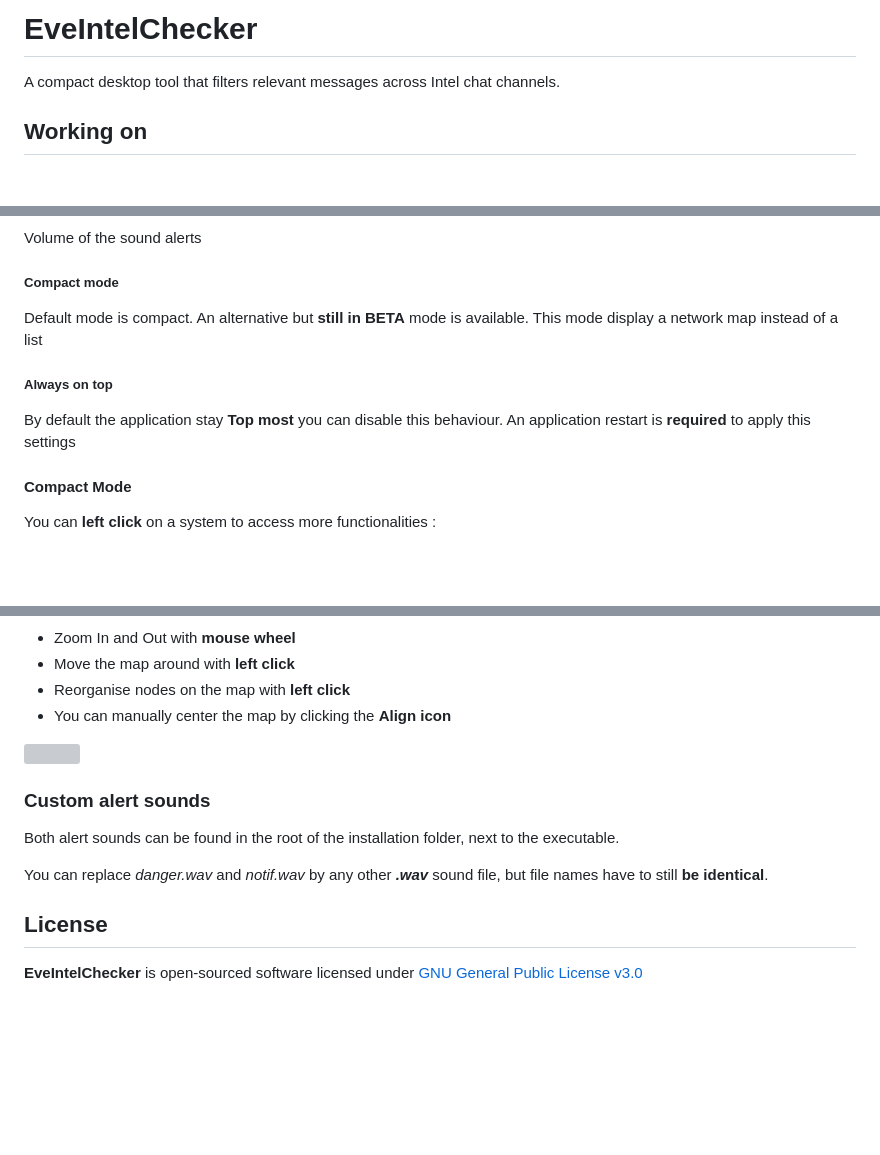
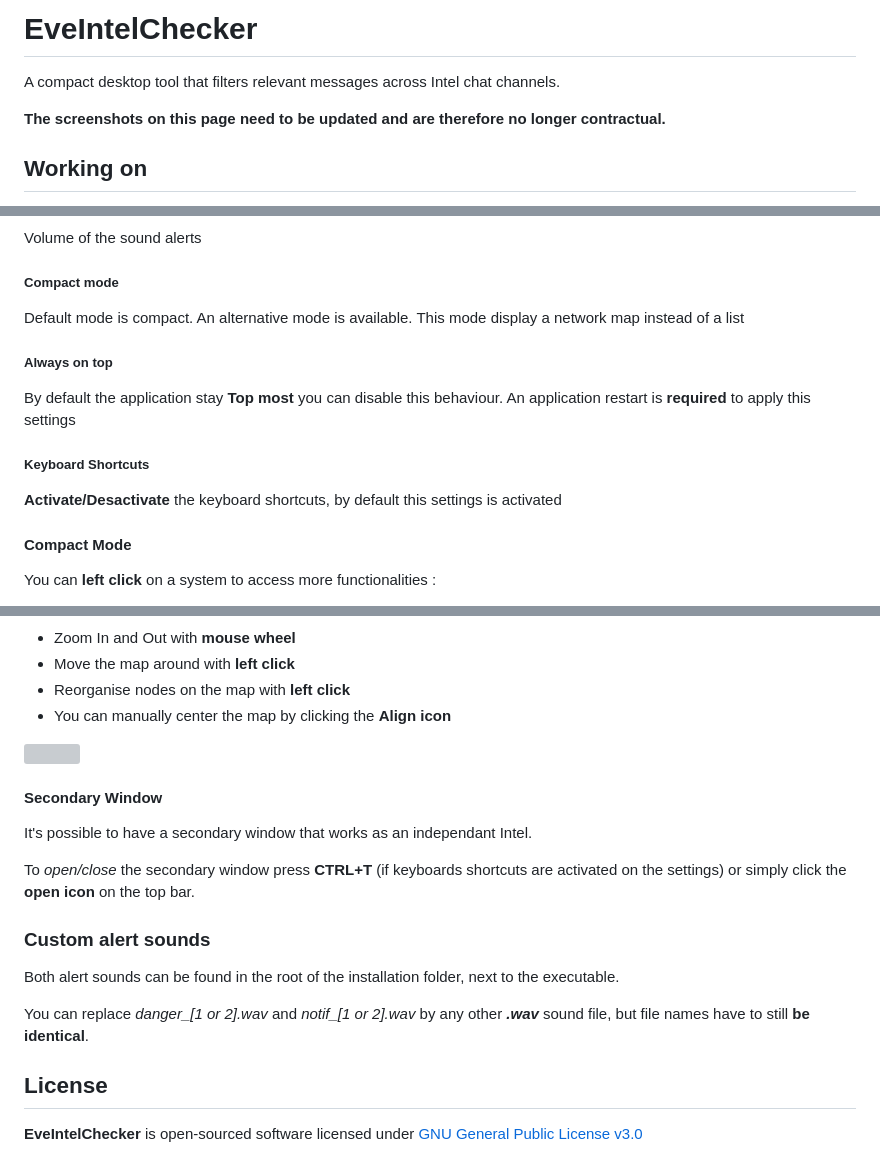
Before and after one commit to SebastienDuruz/Eve-Intel-Checker, a Markdown page: README.md, 3 parts joined by grey strips. Rendered like a GitHub page; blank space fills up the shorter version; grey boxes are pictures that could not be loaded.

```diff
--- a/README.md
+++ b/README.md
@@ -1,5 +1,7 @@
 # EveIntelChecker
 A compact desktop tool that filters relevant messages across Intel chat channels.
+
+**The screenshots on this page need to be updated and are therefore no longer contractual.**
 
 ## Working on
 
@@ -107,9 +110,11 @@ Max jumps before muting sound alerts (only visual modifications will continue to
 ##### Volume
 Volume of the sound alerts
 ##### Compact mode
-Default mode is compact. An alternative but **still in BETA** mode is available. This mode display a network map instead of a list
+Default mode is compact. An alternative mode is available. This mode display a network map instead of a list
 ##### Always on top
 By default the application stay **Top most** you can disable this behaviour. An application restart is **required** to apply this settings
+##### Keyboard Shortcuts
+**Activate/Desactivate** the keyboard shortcuts, by default this settings is activated
 
 #### Compact Mode
 You can **left click** on a system to access more functionalities :
@@ -129,10 +134,15 @@ You can reset the **triggers counters** by pressing **Reset icon**.
 - You can manually center the map by clicking the **Align icon**
 <img align="center" height="400" src=".\Screenshots\StarMap.png">
 
+#### Secondary Window
+It's possible to have a secondary window that works as an independant Intel.
+
+To *open/close* the secondary window press **CTRL+T** (if keyboards shortcuts are activated on the settings) or simply click the **open icon** on the top bar.
+
 ### Custom alert sounds
 Both alert sounds can be found in the root of the installation folder, next to the executable.
 
-You can replace *danger.wav* and *notif.wav* by any other ***.wav*** sound file, but file names have to still **be identical**.
+You can replace *danger_[1 or 2].wav* and *notif_[1 or 2].wav* by any other ***.wav*** sound file, but file names have to still **be identical**.
 
 ## License
 
```
Also changed, not shown: other parts of README.md (+1 -0 lines).
